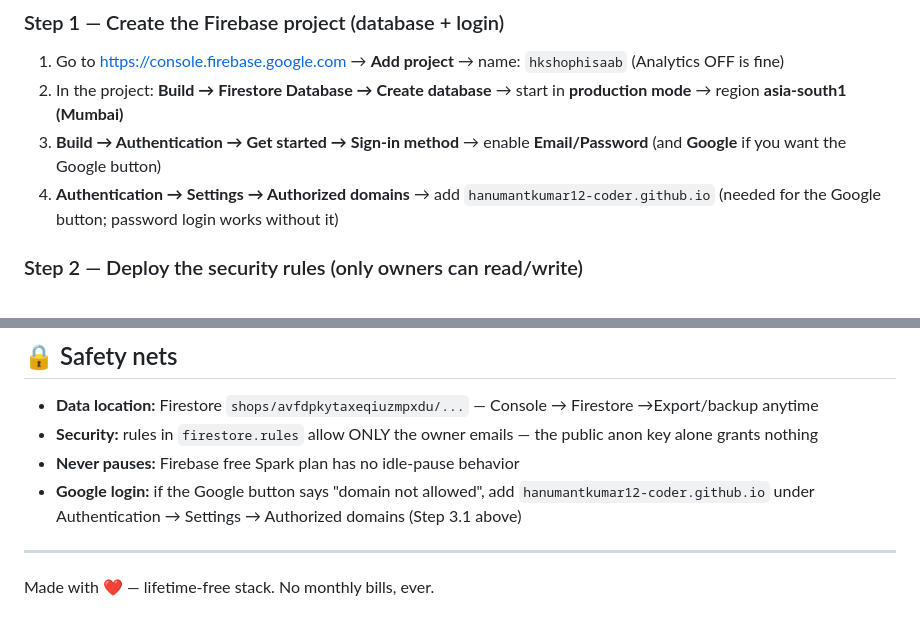
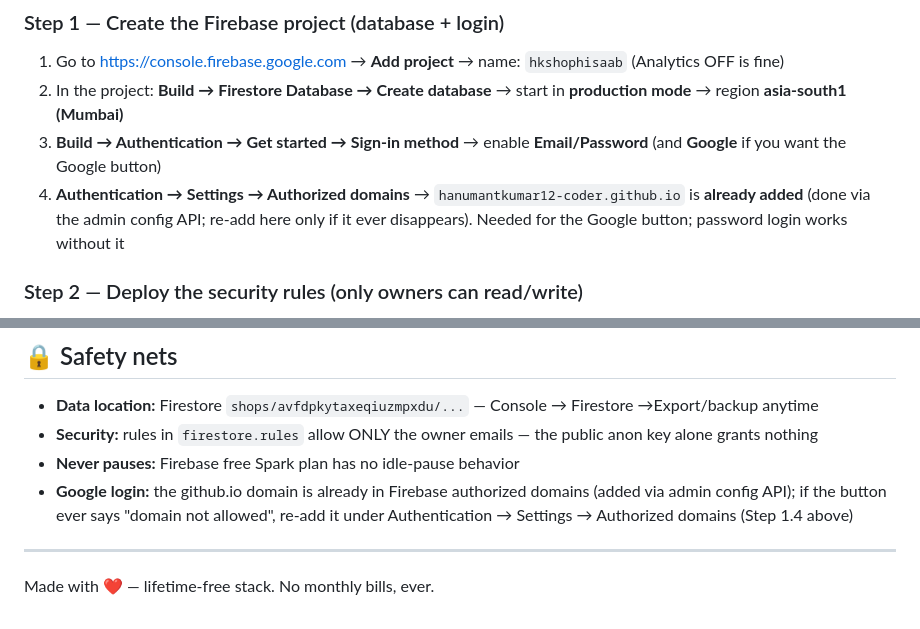
Before and after one commit to hanumantkumar12-coder/hardware-shop-app, a Markdown page: README.md, 2 parts joined by grey strips. Rendered like a GitHub page.

Commit message:
docs: github.io domain already added to Firebase authorized domains

```diff
--- a/README.md
+++ b/README.md
@@ -13,7 +13,7 @@ Works on all family/staff phones with LIVE sync. Cost: ₹0/month forever.
 1. Go to https://console.firebase.google.com → **Add project** → name: `hkshophisaab` (Analytics OFF is fine)
 2. In the project: **Build → Firestore Database → Create database** → start in **production mode** → region **asia-south1 (Mumbai)**
 3. **Build → Authentication → Get started → Sign-in method** → enable **Email/Password** (and **Google** if you want the Google button)
-4. **Authentication → Settings → Authorized domains** → add `hanumantkumar12-coder.github.io` (needed for the Google button; password login works without it)
+4. **Authentication → Settings → Authorized domains** → `hanumantkumar12-coder.github.io` is **already added** (done via the admin config API; re-add here only if it ever disappears). Needed for the Google button; password login works without it
 
 ### Step 2 — Deploy the security rules (only owners can read/write)
 1. In this repo open `firestore.rules` and copy its content
@@ -47,7 +47,7 @@ Works on all family/staff phones with LIVE sync. Cost: ₹0/month forever.
 - **Data location:** Firestore `shops/avfdpkytaxeqiuzmpxdu/...` — Console → Firestore →Export/backup anytime
 - **Security:** rules in `firestore.rules` allow ONLY the owner emails — the public anon key alone grants nothing
 - **Never pauses:** Firebase free Spark plan has no idle-pause behavior
-- **Google login:** if the Google button says "domain not allowed", add `hanumantkumar12-coder.github.io` under Authentication → Settings → Authorized domains (Step 3.1 above)
+- **Google login:** the github.io domain is already in Firebase authorized domains (added via admin config API); if the button ever says "domain not allowed", re-add it under Authentication → Settings → Authorized domains (Step 1.4 above)
 
 ---
 Made with ❤️ — lifetime-free stack. No monthly bills, ever.
```
